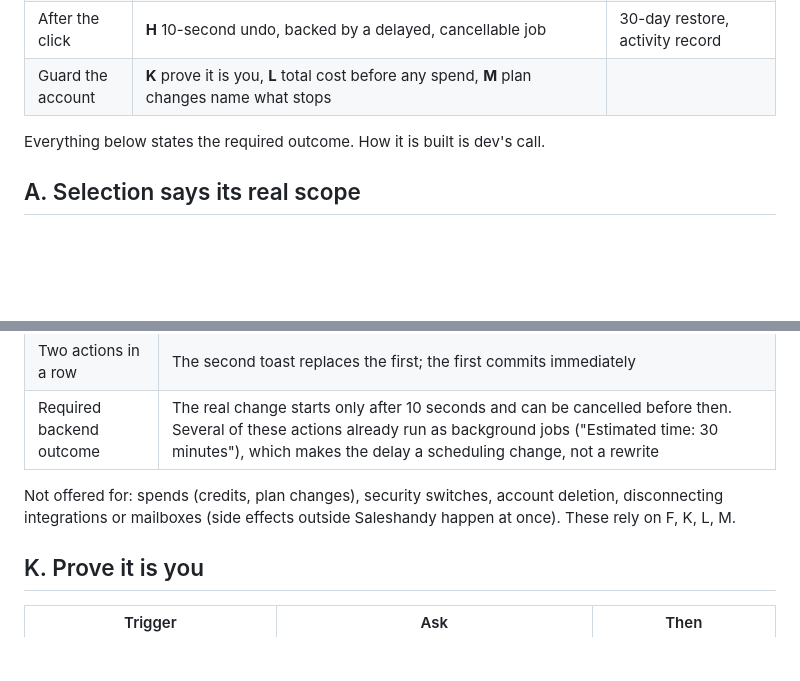
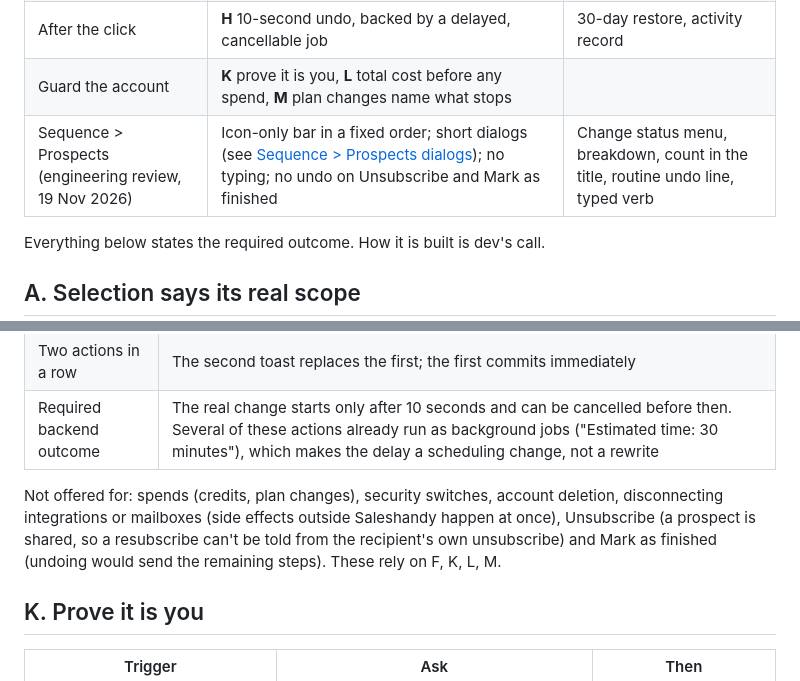
Before and after one commit to product-team-sh/prd-safe-actions, a Markdown page: safe-actions-spec.md, 2 parts joined by grey strips. GitHub-like rendering; blank space fills up the shorter version.

```diff
--- a/safe-actions-spec.md
+++ b/safe-actions-spec.md
@@ -10,6 +10,7 @@ Companion to the clickable prototype in [prototype/](prototype/index.html). Sour
 | At the click | **F** impact dialog on every risky action, from one item to 25,000. Every red F dialog also asks the user to type the action's verb, extending today's typed "delete" (23 Oct 2026) | Tiered rule, plain dialog, typing on blue dialogs |
 | After the click | **H** 10-second undo, backed by a delayed, cancellable job | 30-day restore, activity record |
 | Guard the account | **K** prove it is you, **L** total cost before any spend, **M** plan changes name what stops | |
+| Sequence > Prospects (engineering review, 19 Nov 2026) | Icon-only bar in a fixed order; short dialogs (see [Sequence > Prospects dialogs](#sequence--prospects-dialogs)); no typing; no undo on Unsubscribe and Mark as finished | Change status menu, breakdown, count in the title, routine undo line, typed verb |
 
 Everything below states the required outcome. How it is built is dev's call.
 
@@ -91,7 +107,7 @@ States every dialog must cover:
 | Two actions in a row | The second toast replaces the first; the first commits immediately |
 | Required backend outcome | The real change starts only after 10 seconds and can be cancelled before then. Several of these actions already run as background jobs ("Estimated time: 30 minutes"), which makes the delay a scheduling change, not a rewrite |
 
-Not offered for: spends (credits, plan changes), security switches, account deletion, disconnecting integrations or mailboxes (side effects outside Saleshandy happen at once). These rely on F, K, L, M.
+Not offered for: spends (credits, plan changes), security switches, account deletion, disconnecting integrations or mailboxes (side effects outside Saleshandy happen at once), Unsubscribe (a prospect is shared, so a resubscribe can't be told from the recipient's own unsubscribe) and Mark as finished (undoing would send the remaining steps). These rely on F, K, L, M.
 
 ## K. Prove it is you
 
```
Also changed, not shown: other parts of safe-actions-spec.md (+21 -6 lines), PRD.md (+23 -15 lines), screens/02-seqp-bar.png, screens/03-seqp-menu.png (deleted), screens/03-seqp-unsub.png (added), screens/04-seqp-remove.png, screens/05-seqp-undo.png, 6 other files.
